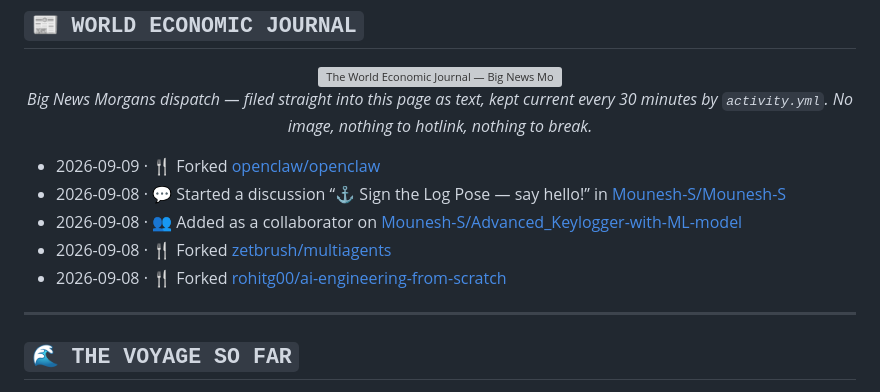
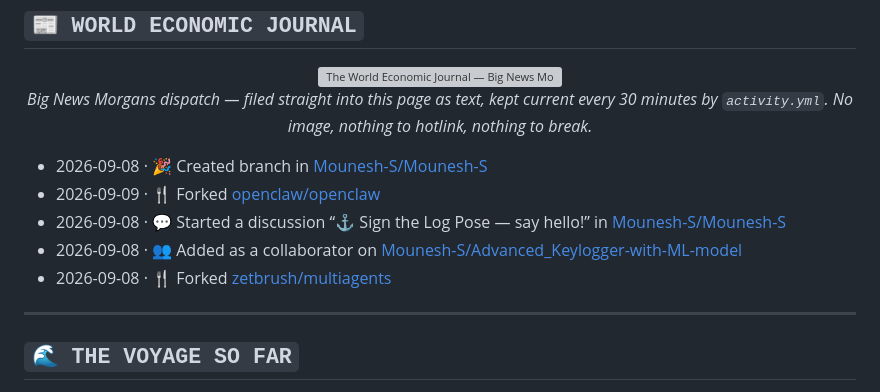
Before and after one commit to Mounesh-S/Mounesh-S, a Markdown page: README.md, the part around the change. Rendered like a GitHub page; grey boxes are pictures that could not be loaded.

Commit message:
chore: update recent activity

```diff
--- a/README.md
+++ b/README.md
@@ -191,11 +191,11 @@ creed:       "I don't want to conquer anything. I just think the
 <p align="center"><i>Big News Morgans dispatch — filed straight into this page as text, kept current every 30 minutes by <code>activity.yml</code>. No image, nothing to hotlink, nothing to break.</i></p>
 
 <!--START_SECTION:activity-->
+- 2026-09-08 · 🎉 Created branch in [Mounesh-S/Mounesh-S](https://github.com/Mounesh-S/Mounesh-S)
 - 2026-09-09 · 🍴 Forked [openclaw/openclaw](https://github.com/openclaw/openclaw)
 - 2026-09-08 · 💬 Started a discussion “⚓ Sign the Log Pose — say hello!” in [Mounesh-S/Mounesh-S](https://github.com/Mounesh-S/Mounesh-S)
 - 2026-09-08 · 👥 Added as a collaborator on [Mounesh-S/Advanced_Keylogger-with-ML-model](https://github.com/Mounesh-S/Advanced_Keylogger-with-ML-model)
 - 2026-09-08 · 🍴 Forked [zetbrush/multiagents](https://github.com/zetbrush/multiagents)
-- 2026-09-08 · 🍴 Forked [rohitg00/ai-engineering-from-scratch](https://github.com/rohitg00/ai-engineering-from-scratch)
 <!--END_SECTION:activity-->
 
 ---
```
